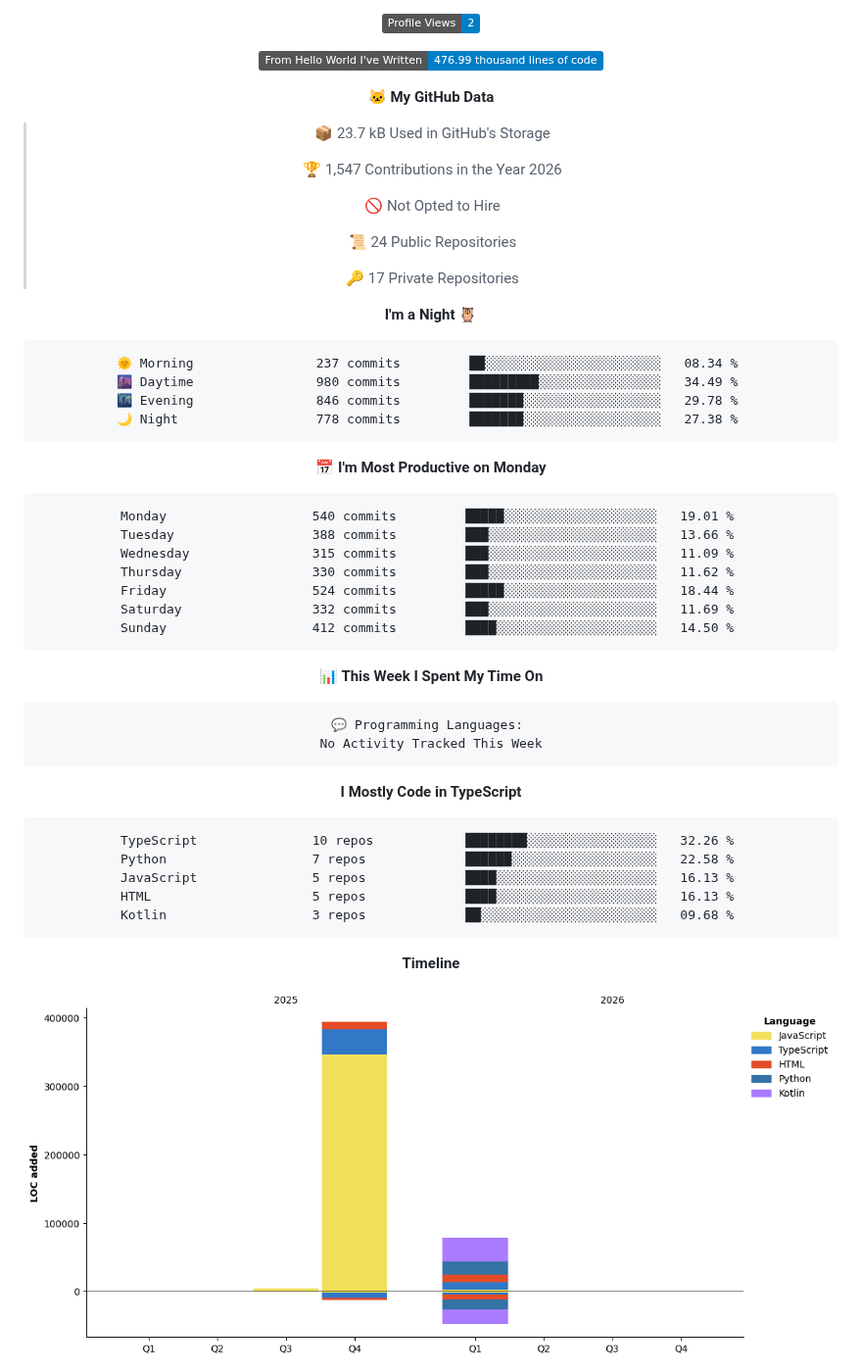
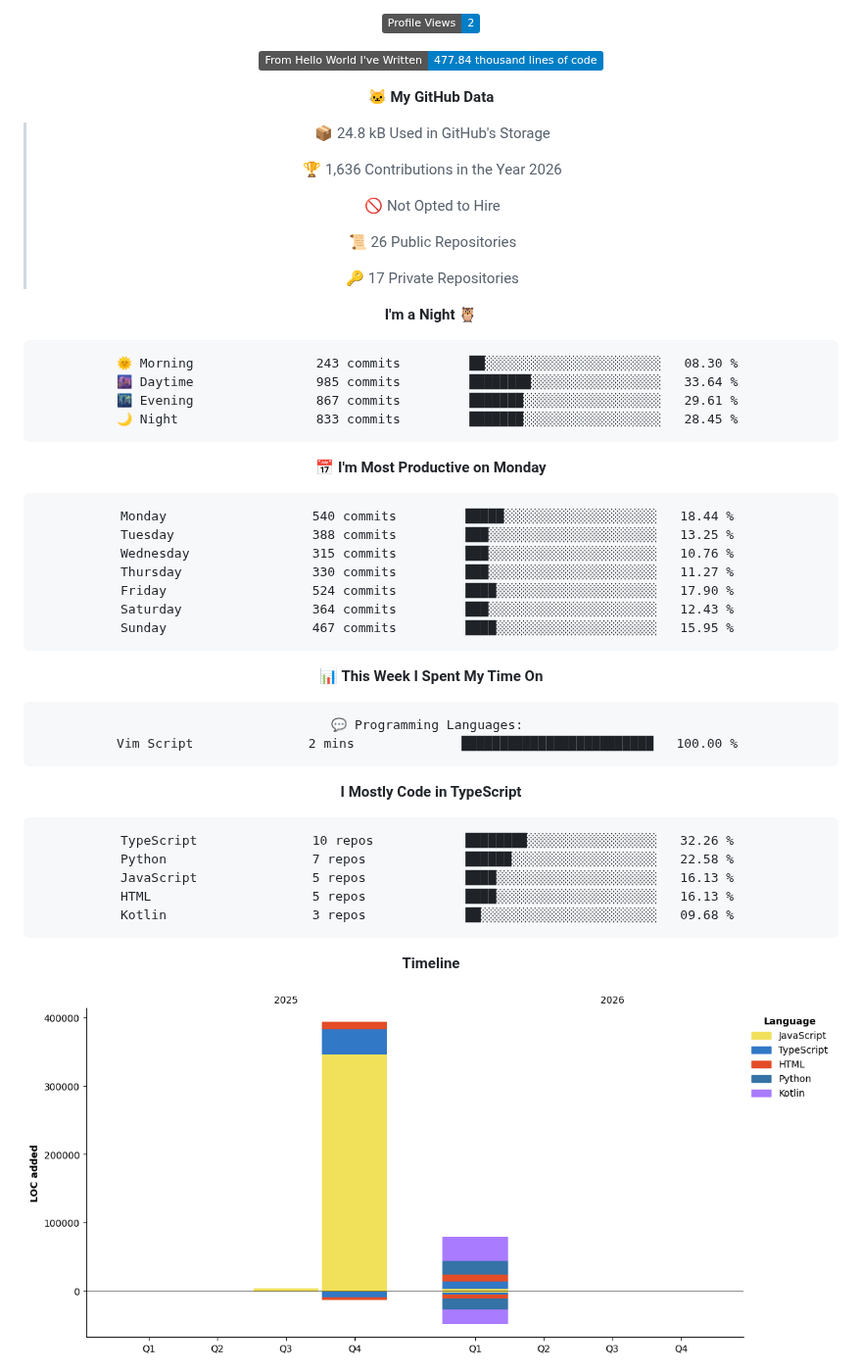
Before and after one commit to cipher-attack/cipher-attack, a Markdown page: README.md, the part around one of its changes. Shown at 98% size. Rendered like a GitHub page; pictures changed too: assets/bar_graph.png; badges without logos.

Commit message:
⚡ Auto-update: Termux Ops Stats

````diff
--- a/README.md
+++ b/README.md
@@ -67,38 +67,38 @@ authorized access only. i’m watching the logs, so stay out.
 
 ![Profile Views](http://img.shields.io/badge/Profile%20Views-2-blue?style=flat)
 
-![Lines of code](https://img.shields.io/badge/From%20Hello%20World%20I%27ve%20Written-476.99%20thousand%20lines%20of%20code-blue?style=flat)
+![Lines of code](https://img.shields.io/badge/From%20Hello%20World%20I%27ve%20Written-477.84%20thousand%20lines%20of%20code-blue?style=flat)
 
 **🐱 My GitHub Data**
 
-> 📦 23.7 kB Used in GitHub's Storage
+> 📦 24.8 kB Used in GitHub's Storage
  >
-> 🏆 1,547 Contributions in the Year 2026
+> 🏆 1,636 Contributions in the Year 2026
  >
 > 🚫 Not Opted to Hire
  >
-> 📜 24 Public Repositories
+> 📜 26 Public Repositories
  >
 > 🔑 17 Private Repositories
  >
 **I'm a Night 🦉**
 
 ```text
-🌞 Morning                237 commits         ██░░░░░░░░░░░░░░░░░░░░░░░   08.34 %
-🌆 Daytime                980 commits         █████████░░░░░░░░░░░░░░░░   34.49 %
-🌃 Evening                846 commits         ███████░░░░░░░░░░░░░░░░░░   29.78 %
-🌙 Night                  778 commits         ███████░░░░░░░░░░░░░░░░░░   27.38 %
+🌞 Morning                243 commits         ██░░░░░░░░░░░░░░░░░░░░░░░   08.30 %
+🌆 Daytime                985 commits         ████████░░░░░░░░░░░░░░░░░   33.64 %
+🌃 Evening                867 commits         ███████░░░░░░░░░░░░░░░░░░   29.61 %
+🌙 Night                  833 commits         ███████░░░░░░░░░░░░░░░░░░   28.45 %
 ```
 📅 **I'm Most Productive on Monday**
 
 ```text
-Monday                   540 commits         █████░░░░░░░░░░░░░░░░░░░░   19.01 %
-Tuesday                  388 commits         ███░░░░░░░░░░░░░░░░░░░░░░   13.66 %
-Wednesday                315 commits         ███░░░░░░░░░░░░░░░░░░░░░░   11.09 %
-Thursday                 330 commits         ███░░░░░░░░░░░░░░░░░░░░░░   11.62 %
-Friday                   524 commits         █████░░░░░░░░░░░░░░░░░░░░   18.44 %
-Saturday                 332 commits         ███░░░░░░░░░░░░░░░░░░░░░░   11.69 %
-Sunday                   412 commits         ████░░░░░░░░░░░░░░░░░░░░░   14.50 %
+Monday                   540 commits         █████░░░░░░░░░░░░░░░░░░░░   18.44 %
+Tuesday                  388 commits         ███░░░░░░░░░░░░░░░░░░░░░░   13.25 %
+Wednesday                315 commits         ███░░░░░░░░░░░░░░░░░░░░░░   10.76 %
+Thursday                 330 commits         ███░░░░░░░░░░░░░░░░░░░░░░   11.27 %
+Friday                   524 commits         ████░░░░░░░░░░░░░░░░░░░░░   17.90 %
+Saturday                 364 commits         ███░░░░░░░░░░░░░░░░░░░░░░   12.43 %
+Sunday                   467 commits         ████░░░░░░░░░░░░░░░░░░░░░   15.95 %
 ```
 
 
@@ -106,7 +106,7 @@ Sunday                   412 commits         ████░░░░░░░
 
 ```text
 💬 Programming Languages:
-No Activity Tracked This Week
+Vim Script               2 mins              █████████████████████████   100.00 %
 ```
 
 **I Mostly Code in TypeScript**
````
Also changed, not shown: other parts of README.md (+2 -2 lines).
